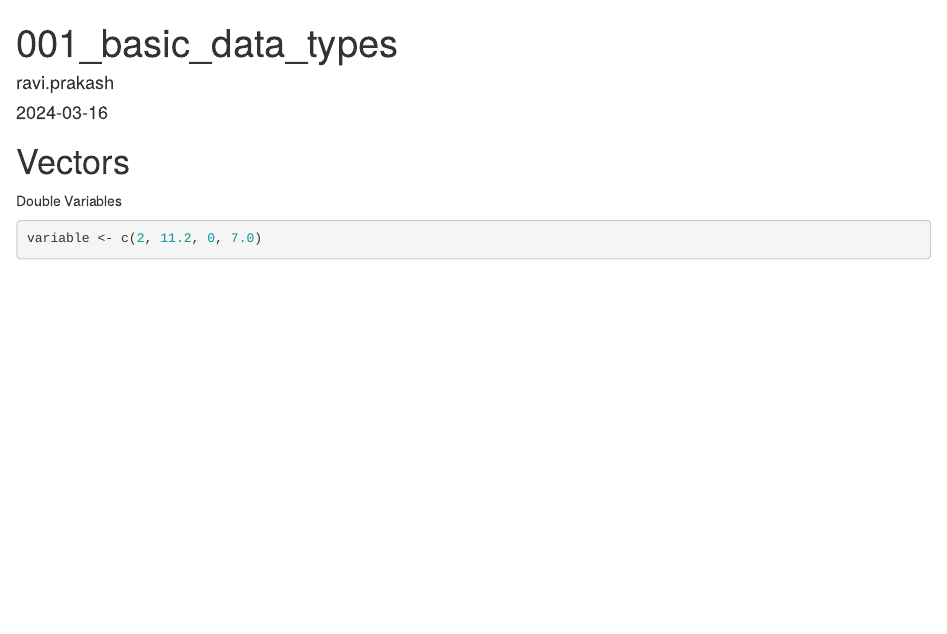
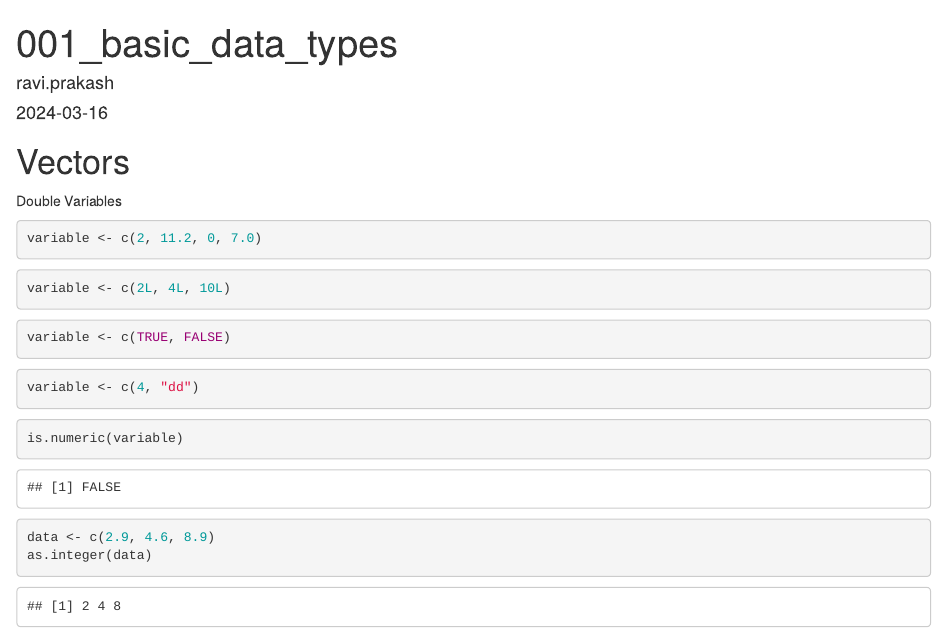
Before and after one commit to ravi0531rp/h-data-analytics, an R Markdown document (c-r-ultimate/001_basic_data_types.Rmd): the page in a window 1100 px wide, from its top. Rendered offline with R 4.5, knitr and Pandoc, with nearby package versions.

Commit message:
As type with R

````diff
--- a/c-r-ultimate/001_basic_data_types.Rmd
+++ b/c-r-ultimate/001_basic_data_types.Rmd
@@ -16,3 +19,23 @@ Double Variables
 ```{r}
 variable <- c(2, 11.2, 0, 7.0)
 ```
+
+```{r}
+variable <- c(2L, 4L, 10L)
+```
+
+```{r}
+variable <- c(TRUE, FALSE)
+```
+
+```{r}
+variable <- c(4, "dd")
+```
+
+```{r}
+is.numeric(variable)
+```
+```{r}
+data <- c(2.9, 4.6, 8.9)
+as.integer(data)
+```
````
Also changed, not shown: c-r-ultimate/001_basic_data_types.Rmd (3 more changed lines).
